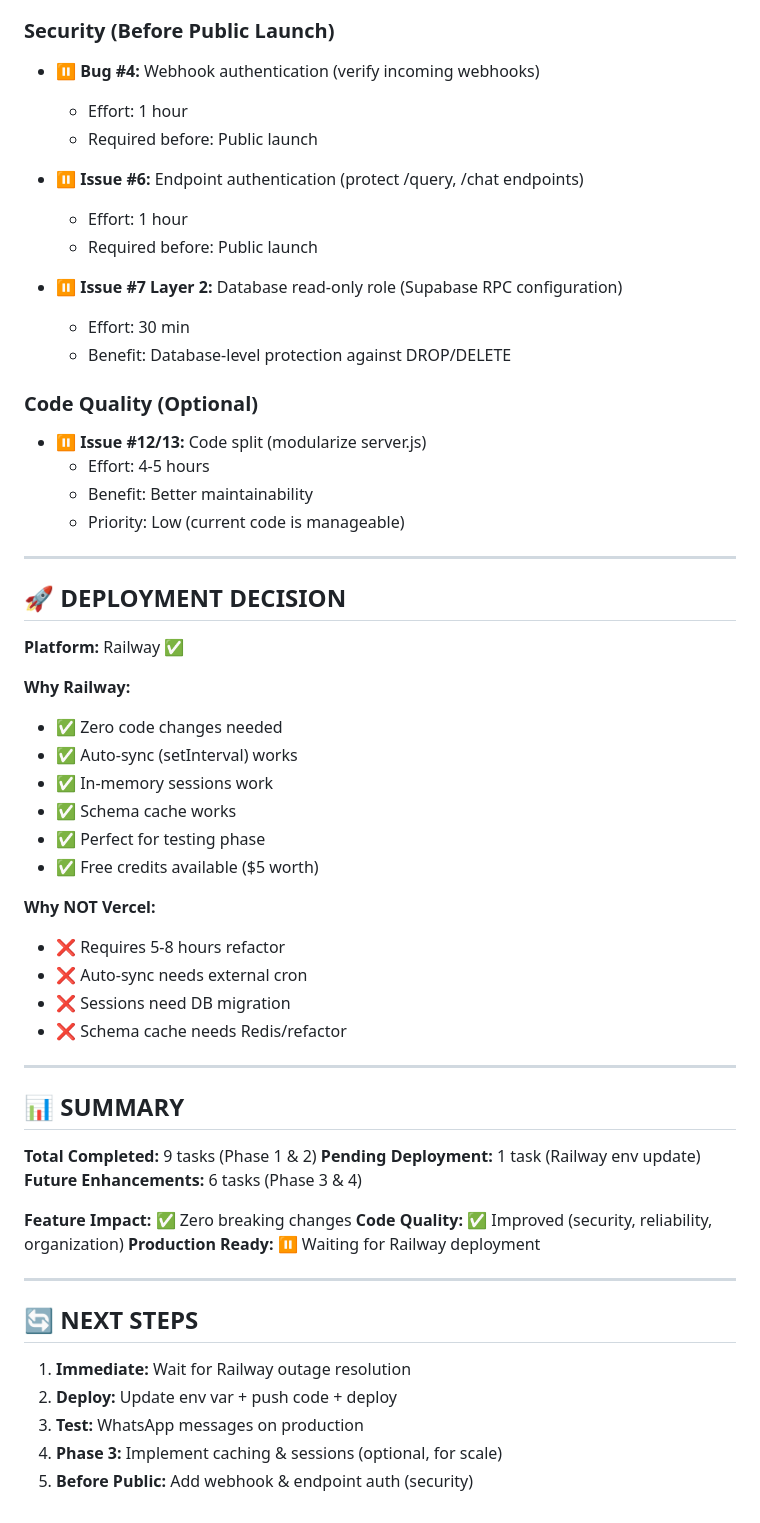
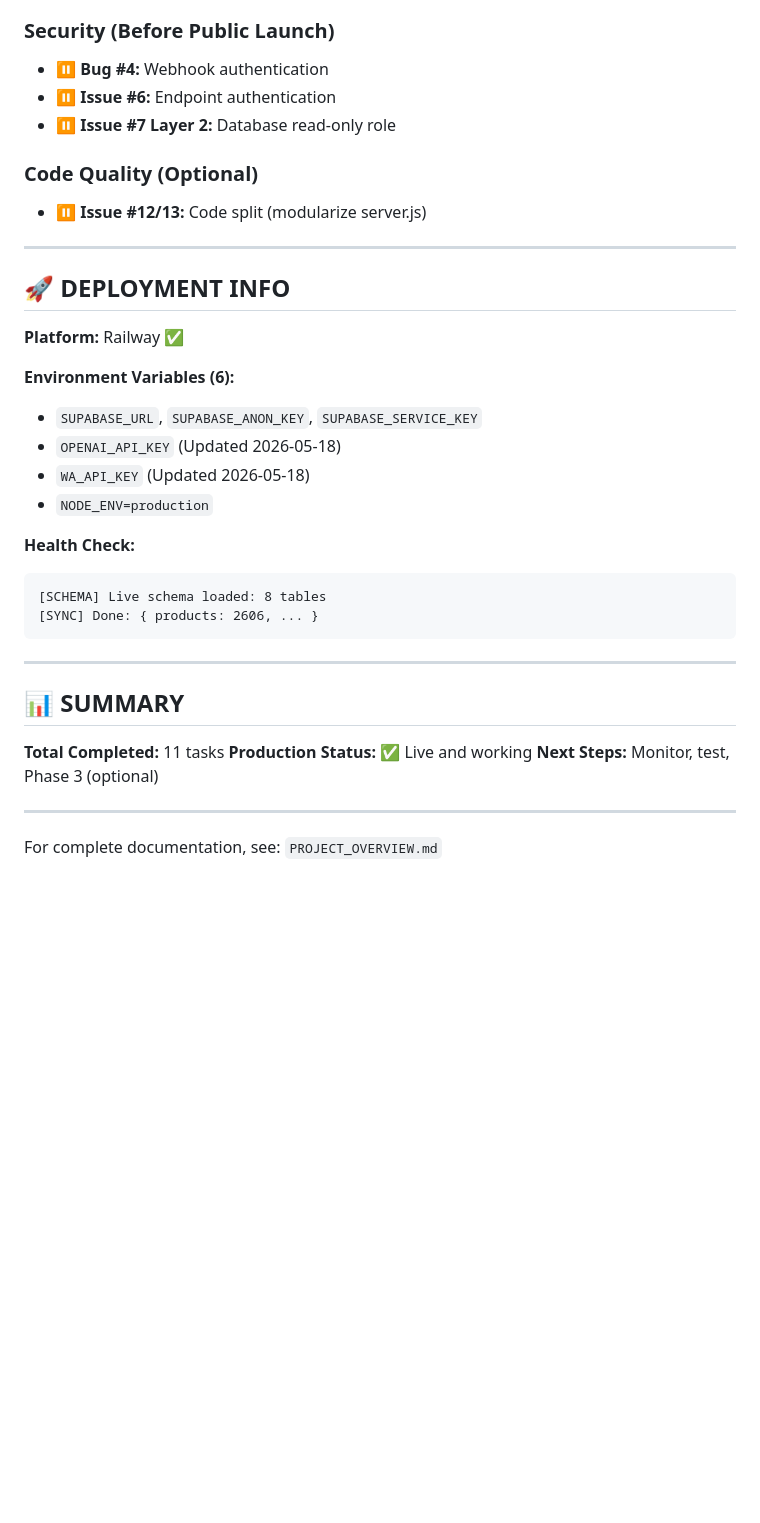
Before and after one commit to saranshrajput01/mis-chatbot, a Markdown page: PROJECT_ROADMAP.md, the part around one of its changes. Drawn GitHub-style; blank space fills up the shorter version.

````diff
--- a/PROJECT_ROADMAP.md
+++ b/PROJECT_ROADMAP.md
@@ -51,61 +62,38 @@
 
 ### Security (Before Public Launch)
-- ⏸️ **Bug #4:** Webhook authentication (verify incoming webhooks)
-  - Effort: 1 hour
-  - Required before: Public launch
-
-- ⏸️ **Issue #6:** Endpoint authentication (protect /query, /chat endpoints)
-  - Effort: 1 hour
-  - Required before: Public launch
-
-- ⏸️ **Issue #7 Layer 2:** Database read-only role (Supabase RPC configuration)
-  - Effort: 30 min
-  - Benefit: Database-level protection against DROP/DELETE
+- ⏸️ **Bug #4:** Webhook authentication
+- ⏸️ **Issue #6:** Endpoint authentication
+- ⏸️ **Issue #7 Layer 2:** Database read-only role
 
 ### Code Quality (Optional)
 - ⏸️ **Issue #12/13:** Code split (modularize server.js)
-  - Effort: 4-5 hours
-  - Benefit: Better maintainability
-  - Priority: Low (current code is manageable)
 
 ---
 
-## 🚀 DEPLOYMENT DECISION
+## 🚀 DEPLOYMENT INFO
 
 **Platform:** Railway ✅
 
-**Why Railway:**
-- ✅ Zero code changes needed
-- ✅ Auto-sync (setInterval) works
-- ✅ In-memory sessions work
-- ✅ Schema cache works
-- ✅ Perfect for testing phase
-- ✅ Free credits available ($5 worth)
+**Environment Variables (6):**
+- `SUPABASE_URL`, `SUPABASE_ANON_KEY`, `SUPABASE_SERVICE_KEY`
+- `OPENAI_API_KEY` (Updated 2026-05-18)
+- `WA_API_KEY` (Updated 2026-05-18)
+- `NODE_ENV=production`
 
-**Why NOT Vercel:**
-- ❌ Requires 5-8 hours refactor
-- ❌ Auto-sync needs external cron
-- ❌ Sessions need DB migration
-- ❌ Schema cache needs Redis/refactor
+**Health Check:**
+```
+[SCHEMA] Live schema loaded: 8 tables
+[SYNC] Done: { products: 2606, ... }
+```
 
 ---
 
 ## 📊 SUMMARY
 
-**Total Completed:** 9 tasks (Phase 1 & 2)
-**Pending Deployment:** 1 task (Railway env update)
-**Future Enhancements:** 6 tasks (Phase 3 & 4)
-
-**Feature Impact:** ✅ Zero breaking changes
-**Code Quality:** ✅ Improved (security, reliability, organization)
-**Production Ready:** ⏸️ Waiting for Railway deployment
+**Total Completed:** 11 tasks
+**Production Status:** ✅ Live and working
+**Next Steps:** Monitor, test, Phase 3 (optional)
 
 ---
 
-## 🔄 NEXT STEPS
-
-1. **Immediate:** Wait for Railway outage resolution
-2. **Deploy:** Update env var + push code + deploy
-3. **Test:** WhatsApp messages on production
-4. **Phase 3:** Implement caching & sessions (optional, for scale)
-5. **Before Public:** Add webhook & endpoint auth (security)
+For complete documentation, see: `PROJECT_OVERVIEW.md`
````
Also changed, not shown: other parts of PROJECT_ROADMAP.md (+29 -18 lines), PROJECT_OVERVIEW.md (+13 -10 lines).
